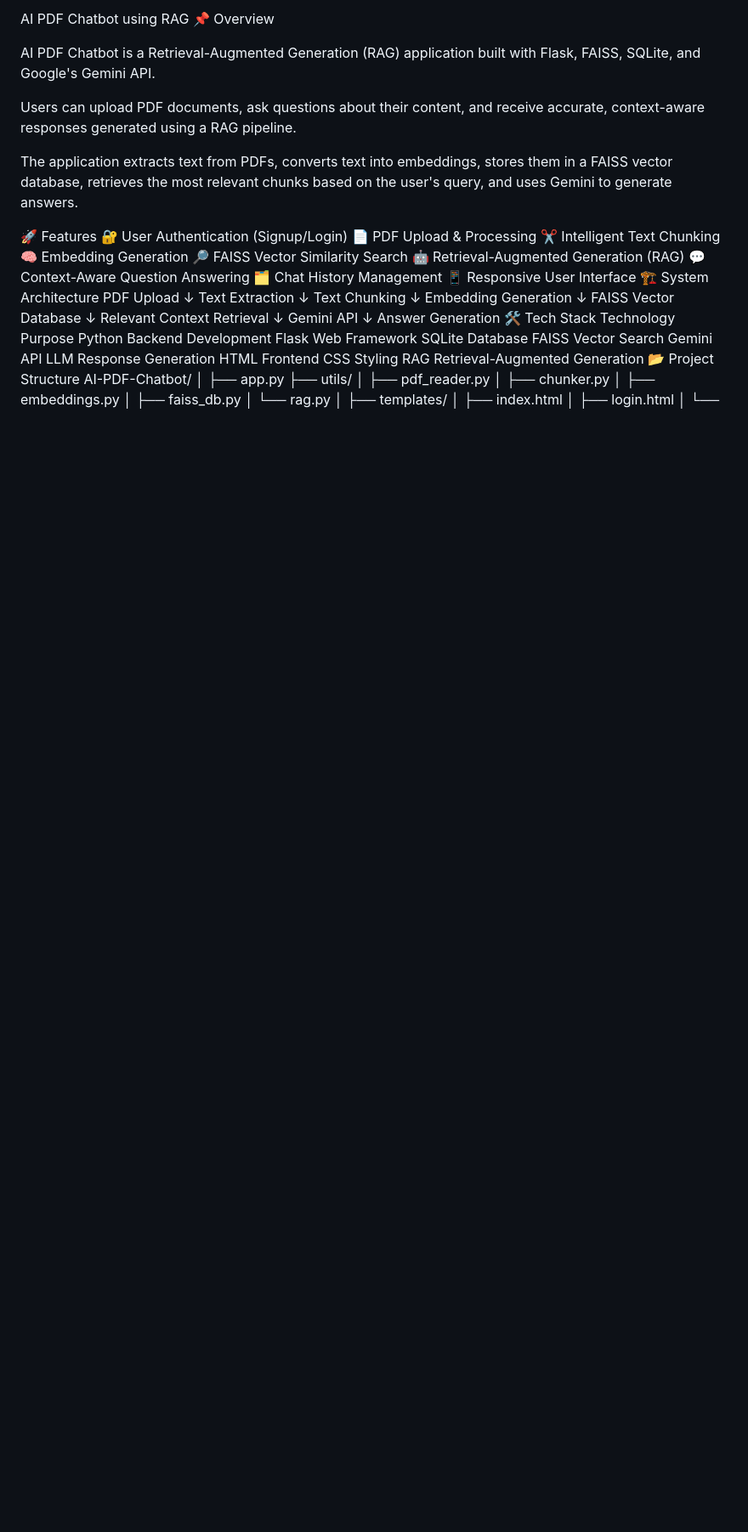
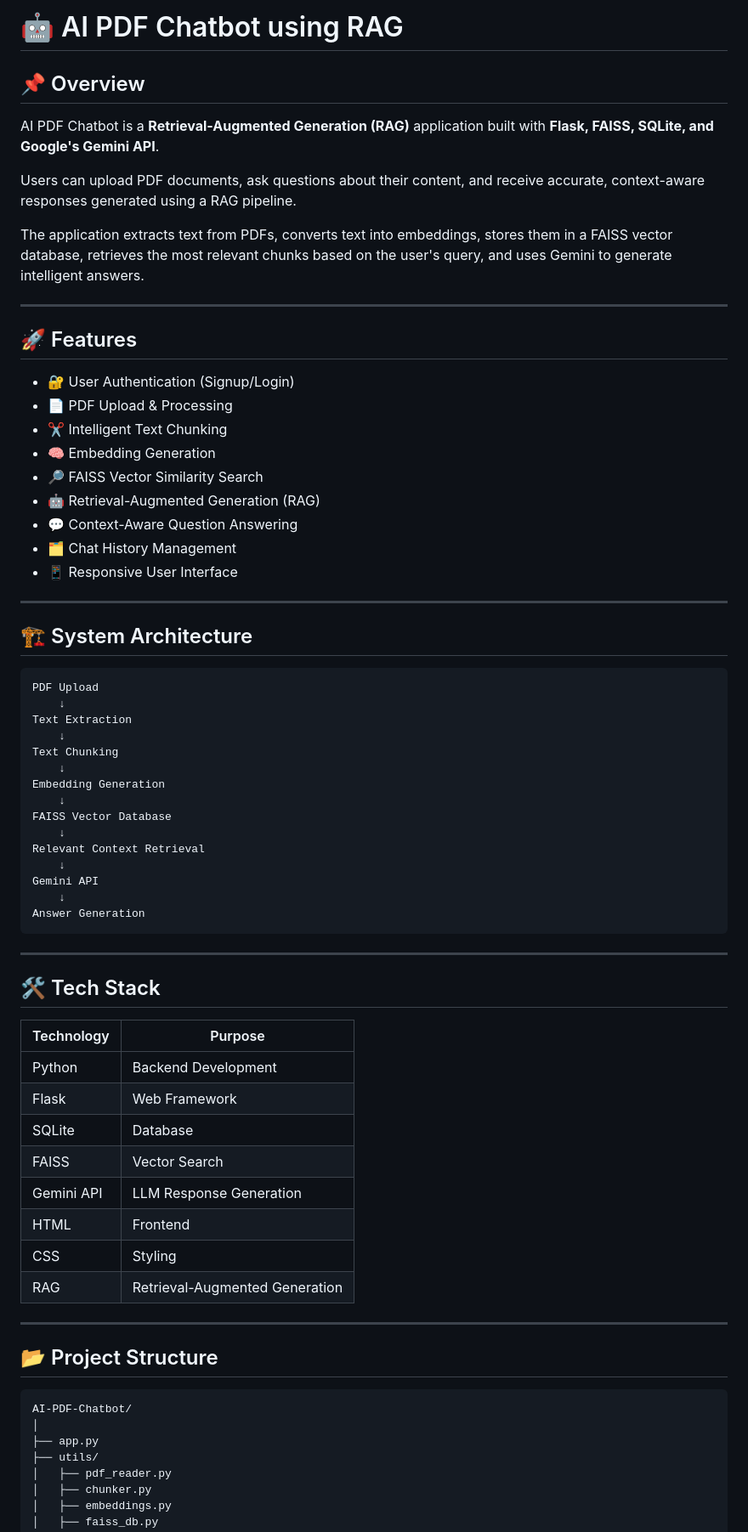
Before and after one commit to santhoshworkspace26/RAG-Powered-PDF-Chatbot, a Markdown page: README.md, the part around one of its changes. Shown at 85% size. Rendered like a GitHub page; blank space fills up the shorter version.

````diff
--- a/README.md
+++ b/README.md
@@ -1,23 +1,32 @@
-AI PDF Chatbot using RAG
-📌 Overview
+# 🤖 AI PDF Chatbot using RAG
 
-AI PDF Chatbot is a Retrieval-Augmented Generation (RAG) application built with Flask, FAISS, SQLite, and Google's Gemini API.
+## 📌 Overview
+
+AI PDF Chatbot is a **Retrieval-Augmented Generation (RAG)** application built with **Flask, FAISS, SQLite, and Google's Gemini API**.
 
 Users can upload PDF documents, ask questions about their content, and receive accurate, context-aware responses generated using a RAG pipeline.
 
-The application extracts text from PDFs, converts text into embeddings, stores them in a FAISS vector database, retrieves the most relevant chunks based on the user's query, and uses Gemini to generate answers.
+The application extracts text from PDFs, converts text into embeddings, stores them in a FAISS vector database, retrieves the most relevant chunks based on the user's query, and uses Gemini to generate intelligent answers.
 
-🚀 Features
-🔐 User Authentication (Signup/Login)
-📄 PDF Upload & Processing
-✂️ Intelligent Text Chunking
-🧠 Embedding Generation
-🔎 FAISS Vector Similarity Search
-🤖 Retrieval-Augmented Generation (RAG)
-💬 Context-Aware Question Answering
-🗂 Chat History Management
-📱 Responsive User Interface
-🏗 System Architecture
+---
+
+## 🚀 Features
+
+* 🔐 User Authentication (Signup/Login)
+* 📄 PDF Upload & Processing
+* ✂️ Intelligent Text Chunking
+* 🧠 Embedding Generation
+* 🔎 FAISS Vector Similarity Search
+* 🤖 Retrieval-Augmented Generation (RAG)
+* 💬 Context-Aware Question Answering
+* 🗂 Chat History Management
+* 📱 Responsive User Interface
+
+---
+
+## 🏗 System Architecture
+
+```text
 PDF Upload
     ↓
 Text Extraction
@@ -33,17 +42,28 @@ Relevant Context Retrieval
 Gemini API
     ↓
 Answer Generation
-🛠 Tech Stack
-Technology	Purpose
-Python	Backend Development
-Flask	Web Framework
-SQLite	Database
-FAISS	Vector Search
-Gemini API	LLM Response Generation
-HTML	Frontend
-CSS	Styling
-RAG	Retrieval-Augmented Generation
-📂 Project Structure
+```
+
+---
+
+## 🛠 Tech Stack
+
+| Technology | Purpose                        |
+| ---------- | ------------------------------ |
+| Python     | Backend Development            |
+| Flask      | Web Framework                  |
+| SQLite     | Database                       |
+| FAISS      | Vector Search                  |
+| Gemini API | LLM Response Generation        |
+| HTML       | Frontend                       |
+| CSS        | Styling                        |
+| RAG        | Retrieval-Augmented Generation |
+
+---
+
+## 📂 Project Structure
+
+```text
 AI-PDF-Chatbot/
 │
 ├── app.py
````
Also changed, not shown: other parts of README.md (+98 -38 lines).
